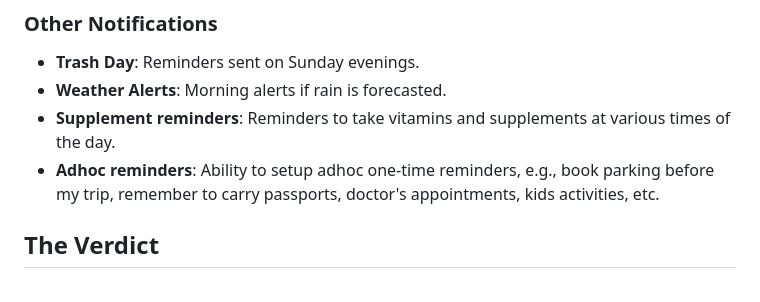
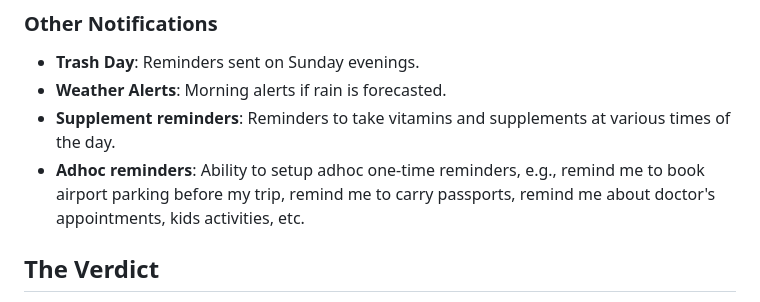
Before and after one commit to kcthota/my-blog, a Markdown page: posts/agy-personal-assistant.md, the part around the change. Drawn GitHub-style.

Commit message:
add more examples

```diff
--- a/posts/agy-personal-assistant.md
+++ b/posts/agy-personal-assistant.md
@@ -113,7 +113,7 @@ Every Saturday at 4:00 PM, the agent scans for any bills due within the next 10
 - **Trash Day**: Reminders sent on Sunday evenings.
 - **Weather Alerts**: Morning alerts if rain is forecasted.
 - **Supplement reminders**: Reminders to take vitamins and supplements at various times of the day.
-- **Adhoc reminders**: Ability to setup adhoc one-time reminders, e.g., book parking before my trip, remember to carry passports, doctor's appointments, kids activities, etc.
+- **Adhoc reminders**: Ability to setup adhoc one-time reminders, e.g., remind me to book airport parking before my trip, remind me to carry passports, remind me about doctor's appointments, kids activities, etc.
 
 ## The Verdict
 
```
